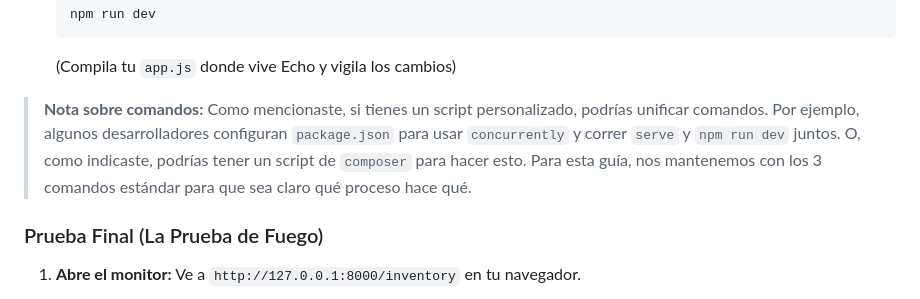
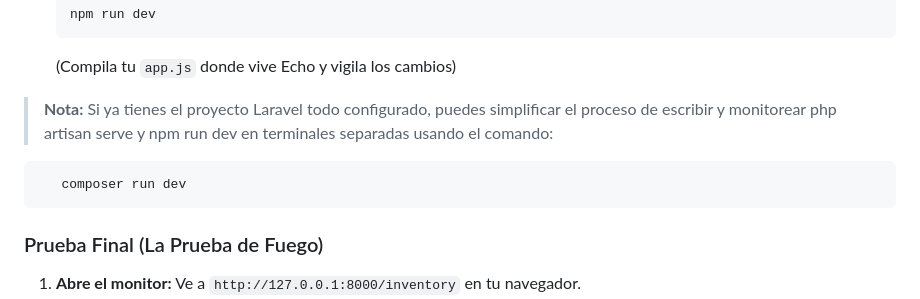
Before and after one commit to LourdesVillalba/Sistema-Control-Stock-Con-WebSocket, a Markdown page: README.md, the part around the change. Drawn GitHub-style.

````diff
--- a/README.md
+++ b/README.md
@@ -333,8 +333,12 @@ Para que todo funcione, necesitamos 3 procesos corriendo en terminales separadas
 
     (Compila tu `app.js` donde vive Echo y vigila los cambios)
 
-> **Nota sobre comandos:**
-> Como mencionaste, si tienes un script personalizado, podrías unificar comandos. Por ejemplo, algunos desarrolladores configuran `package.json` para usar `concurrently` y correr `serve` y `npm run dev` juntos. O, como indicaste, podrías tener un script de `composer` para hacer esto. Para esta guía, nos mantenemos con los 3 comandos estándar para que sea claro qué proceso hace qué.
+> **Nota:**
+> Si ya tienes el proyecto Laravel todo configurado, puedes simplificar el proceso de escribir y monitorear php artisan serve y npm run dev en terminales separadas usando el comando:
+
+ ```bash
+    composer run dev
+   ```
 
 ### Prueba Final (La Prueba de Fuego)
 
````
